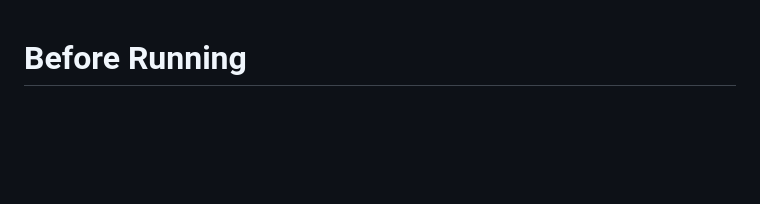
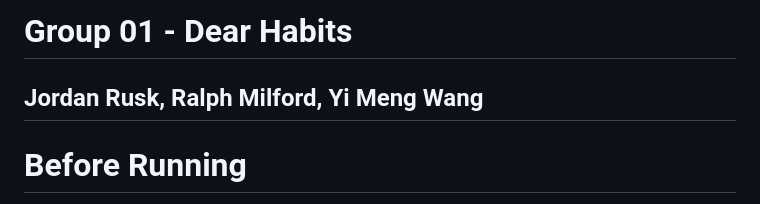
Before and after one commit to 1yimeng/DearHabits, a Markdown page: README.md, the part around the change. GitHub-like rendering; blank space fills up the shorter version.

Commit message:
Updated Readme with group info

```diff
--- a/README.md
+++ b/README.md
@@ -1,3 +1,6 @@
+# Group 01 - Dear Habits
+## Jordan Rusk, Ralph Milford, Yi Meng Wang
+
 # Before Running
 1. In order to run the server and access the database, you will need to have the following installed on your computer:
     - NodeJS
```
